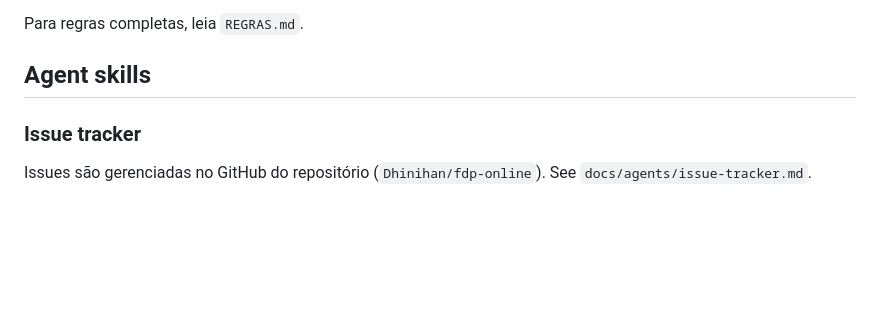
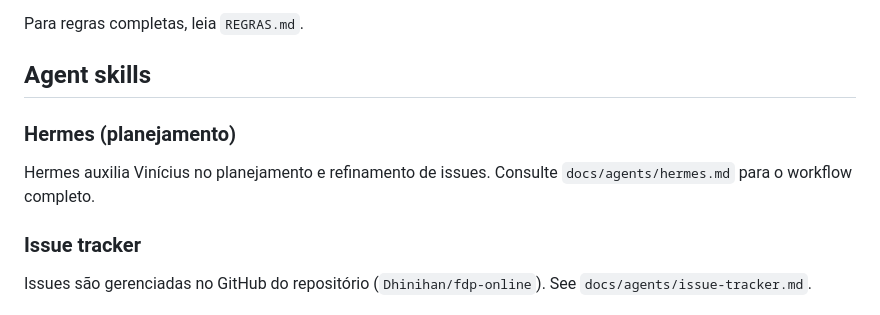
Before and after one commit to Dhinihan/fdp-online, a Markdown page: AGENTS.md, the part around the change. GitHub-like rendering; blank space fills up the shorter version.

```diff
--- a/AGENTS.md
+++ b/AGENTS.md
@@ -87,6 +87,12 @@ Para regras completas, leia `REGRAS.md`.
 
 ## Agent skills
 
+### Hermes (planejamento)
+
+Hermes auxilia Vinícius no planejamento e refinamento de
+issues. Consulte `docs/agents/hermes.md` para o workflow
+completo.
+
 ### Issue tracker
 
 Issues são gerenciadas no GitHub do repositório (`Dhinihan/fdp-online`). See `docs/agents/issue-tracker.md`.
```
Also changed, not shown: ORQUESTRACAO.md (+3 -5 lines), docs/agents/hermes.md (added, +88 -0 lines).
